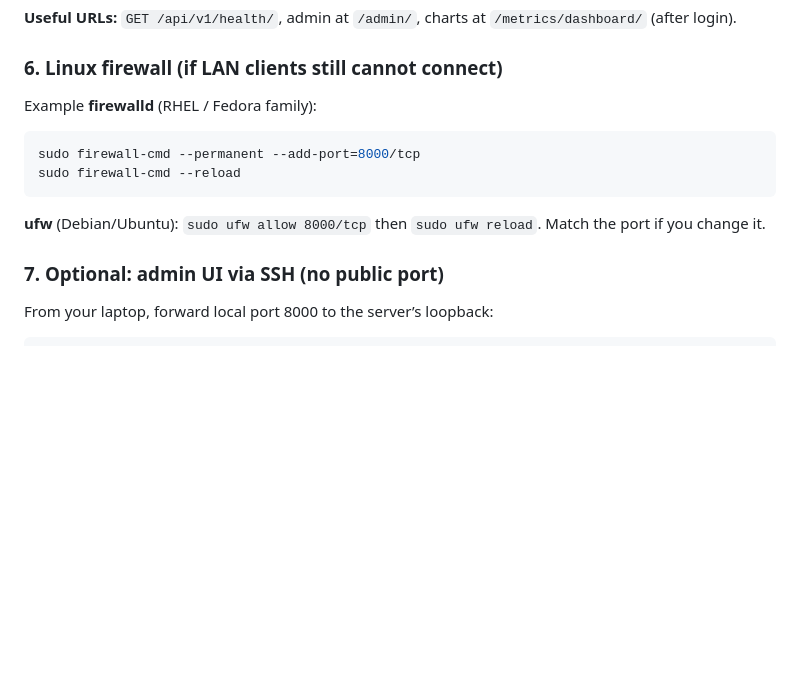
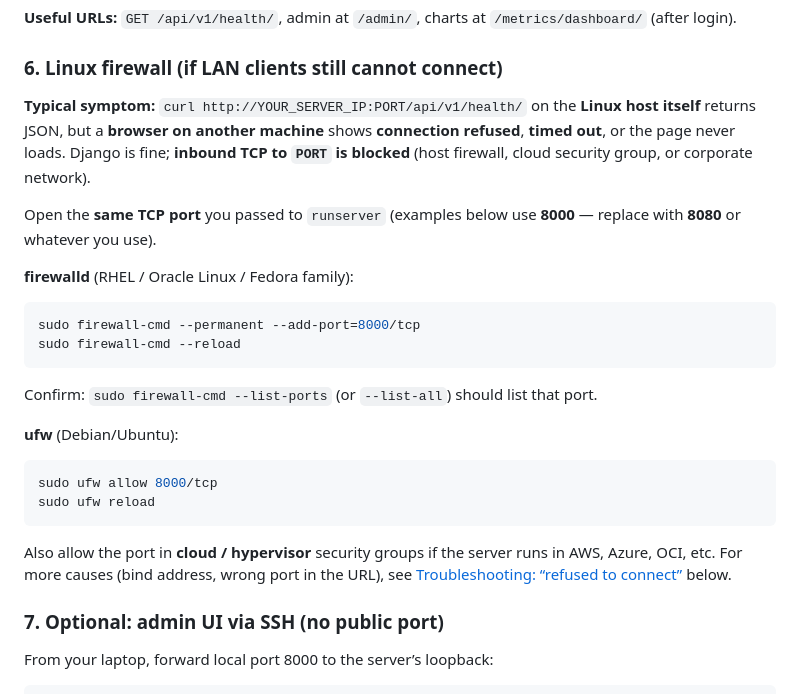
Before and after one commit to Pares11804/trackone, a Markdown page: README.md, the part around one of its changes. Rendered like a GitHub page; blank space fills up the shorter version.

````diff
--- a/README.md
+++ b/README.md
@@ -139,14 +139,27 @@ python manage.py runserver 0.0.0.0:8000
 
 ### 6. Linux firewall (if LAN clients still cannot connect)
 
-Example **firewalld** (RHEL / Fedora family):
+**Typical symptom:** `curl http://YOUR_SERVER_IP:PORT/api/v1/health/` on the **Linux host itself** returns JSON, but a **browser on another machine** shows **connection refused**, **timed out**, or the page never loads. Django is fine; **inbound TCP to `PORT` is blocked** (host firewall, cloud security group, or corporate network).
+
+Open the **same TCP port** you passed to `runserver` (examples below use **8000** — replace with **8080** or whatever you use).
+
+**firewalld** (RHEL / Oracle Linux / Fedora family):
 
 ```bash
 sudo firewall-cmd --permanent --add-port=8000/tcp
 sudo firewall-cmd --reload
 ```
 
-**ufw** (Debian/Ubuntu): `sudo ufw allow 8000/tcp` then `sudo ufw reload`. Match the port if you change it.
+Confirm: `sudo firewall-cmd --list-ports` (or `--list-all`) should list that port.
+
+**ufw** (Debian/Ubuntu):
+
+```bash
+sudo ufw allow 8000/tcp
+sudo ufw reload
+```
+
+Also allow the port in **cloud / hypervisor** security groups if the server runs in AWS, Azure, OCI, etc. For more causes (bind address, wrong port in the URL), see [Troubleshooting: “refused to connect”](#troubleshooting-refused-to-connect--phone-or-another-pc-cant-open-the-control-host) below.
 
 ### 7. Optional: admin UI via SSH (no public port)
 
````
Also changed, not shown: other parts of README.md (+33 -14 lines).
